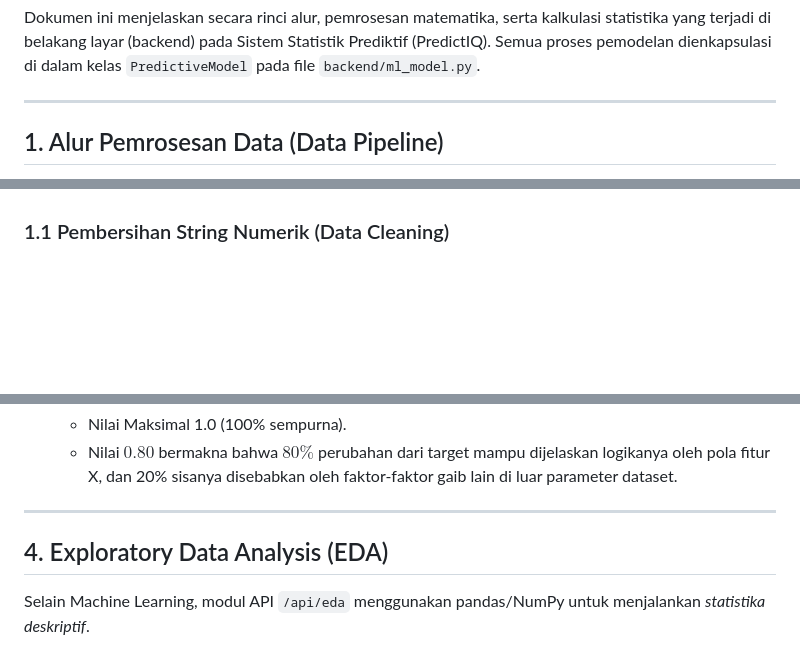
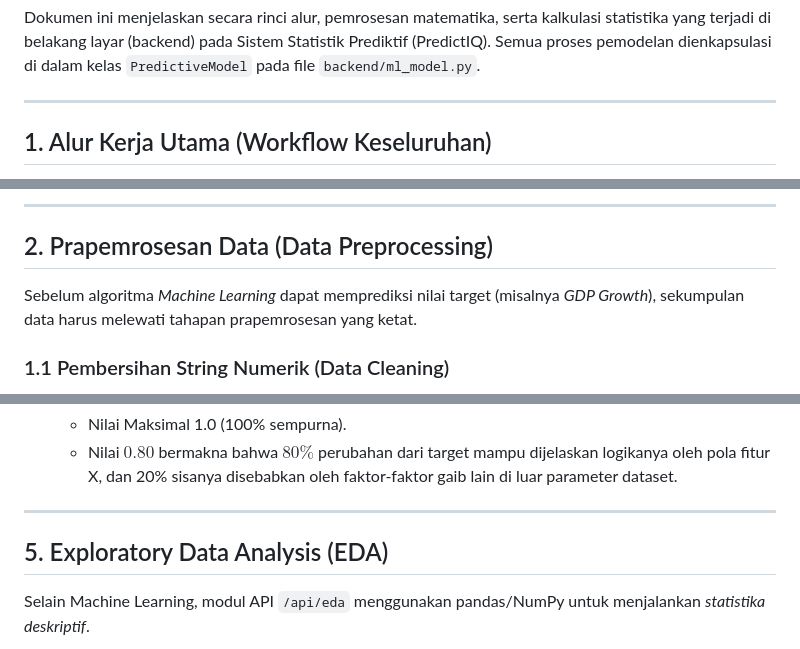
Before and after one commit to roderikusro/PredictIQ, a Markdown page: docs/05_technical_statistics_ml.md, 3 parts joined by grey strips. Rendered like a GitHub page; blank space fills up the shorter version.

```diff
--- a/docs/05_technical_statistics_ml.md
+++ b/docs/05_technical_statistics_ml.md
@@ -4,5 +4,5 @@ Dokumen ini menjelaskan secara rinci alur, pemrosesan matematika, serta kalkulas
 
 ---
 
-## 1. Alur Pemrosesan Data (Data Pipeline)
+## 1. Alur Kerja Utama (Workflow Keseluruhan)
 
@@ -10,3 +38,8 @@ Sebelum algoritma *Machine Learning* dapat memprediksi nilai target (misalnya *G
+---
+
+## 2. Prapemrosesan Data (Data Preprocessing)
+
+Sebelum algoritma *Machine Learning* dapat memprediksi nilai target (misalnya *GDP Growth*), sekumpulan data harus melewati tahapan prapemrosesan yang ketat.
 
 ### 1.1 Pembersihan String Numerik (Data Cleaning)
 Ketika data diunggah dalam format CSV atau Excel, banyak angka yang terbaca sebagai tipe string/teks akibat adanya karakter asing (seperti `Rp`, `%`, pemisah ribuan, atau koma desimal versi Indonesia). Sistem melakukan *parsing* dengan heuristik cerdas:
@@ -75,7 +108,7 @@ Setelah model dilatih dengan 80% data, 20% sisa data (X_test) ditebak oleh mesin
 
 ---
 
-## 4. Exploratory Data Analysis (EDA)
+## 5. Exploratory Data Analysis (EDA)
 
 Selain Machine Learning, modul API `/api/eda` menggunakan pandas/NumPy untuk menjalankan *statistika deskriptif*.
 
```
Also changed, not shown: other parts of docs/05_technical_statistics_ml.md (+59 -4 lines).
